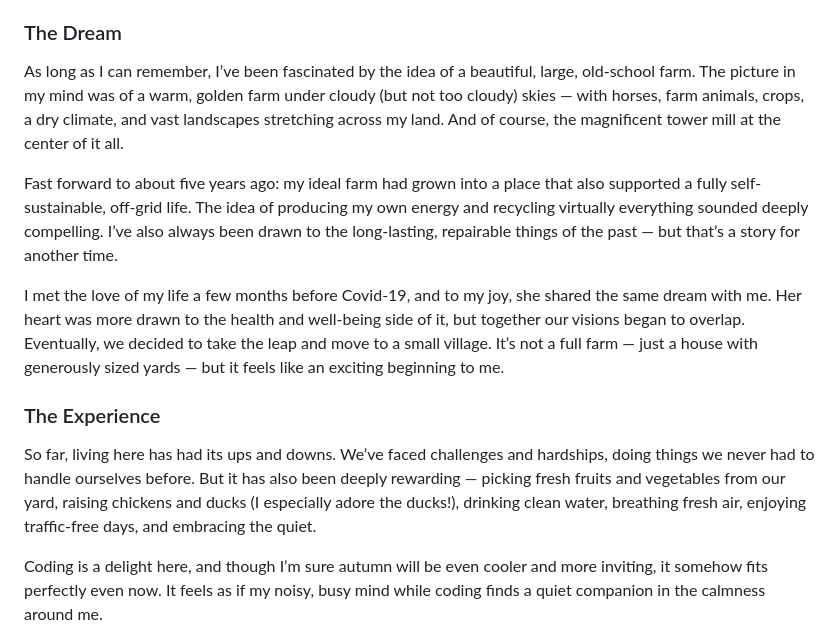
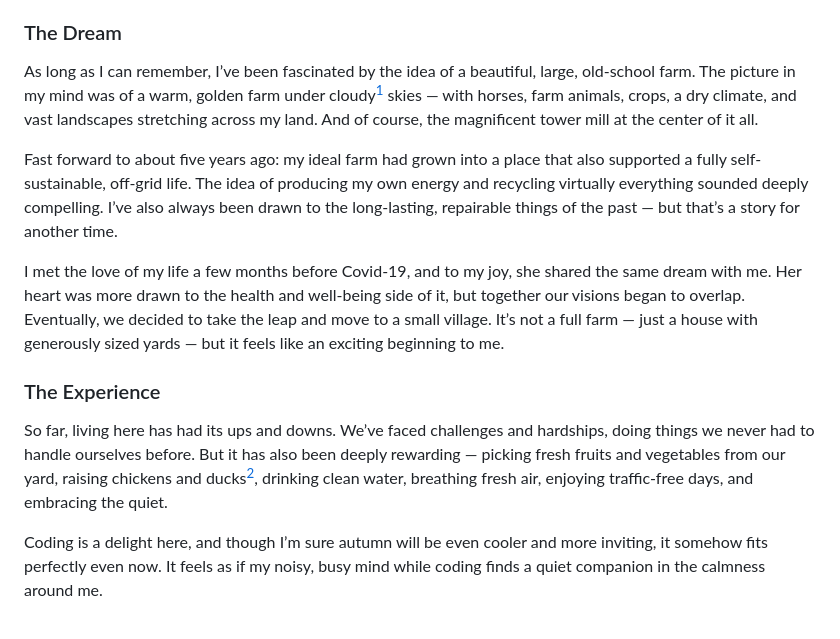
Before and after one commit to parhammhd/my-website, a Markdown page: src/posts/FirstMonthInVillage.md, the part around the change printed below. Rendered like a GitHub page.

Commit message:
Used footnotes for the post

```diff
--- a/src/posts/FirstMonthInVillage.md
+++ b/src/posts/FirstMonthInVillage.md
@@ -11,7 +11,7 @@ After about nine months away from this blog, I’m writing again — and in many
 
 ### The Dream
 
-As long as I can remember, I’ve been fascinated by the idea of a beautiful, large, old-school farm. The picture in my mind was of a warm, golden farm under cloudy (but not too cloudy) skies — with horses, farm animals, crops, a dry climate, and vast landscapes stretching across my land. And of course, the magnificent tower mill at the center of it all.
+As long as I can remember, I’ve been fascinated by the idea of a beautiful, large, old-school farm. The picture in my mind was of a warm, golden farm under cloudy[^1] skies — with horses, farm animals, crops, a dry climate, and vast landscapes stretching across my land. And of course, the magnificent tower mill at the center of it all.
 
 Fast forward to about five years ago: my ideal farm had grown into a place that also supported a fully self-sustainable, off-grid life. The idea of producing my own energy and recycling virtually everything sounded deeply compelling. I’ve also always been drawn to the long-lasting, repairable things of the past — but that’s a story for another time.
 
@@ -19,7 +19,7 @@ I met the love of my life a few months before Covid-19, and to my joy, she share
 
 ### The Experience
 
-So far, living here has had its ups and downs. We’ve faced challenges and hardships, doing things we never had to handle ourselves before. But it has also been deeply rewarding — picking fresh fruits and vegetables from our yard, raising chickens and ducks (I especially adore the ducks!), drinking clean water, breathing fresh air, enjoying traffic-free days, and embracing the quiet.
+So far, living here has had its ups and downs. We’ve faced challenges and hardships, doing things we never had to handle ourselves before. But it has also been deeply rewarding — picking fresh fruits and vegetables from our yard, raising chickens and ducks[^2], drinking clean water, breathing fresh air, enjoying traffic-free days, and embracing the quiet.
 
 Coding is a delight here, and though I’m sure autumn will be even cooler and more inviting, it somehow fits perfectly even now. It feels as if my noisy, busy mind while coding finds a quiet companion in the calmness around me.
 
```
Also changed, not shown: other parts of src/posts/FirstMonthInVillage.md (+3 -0 lines).
